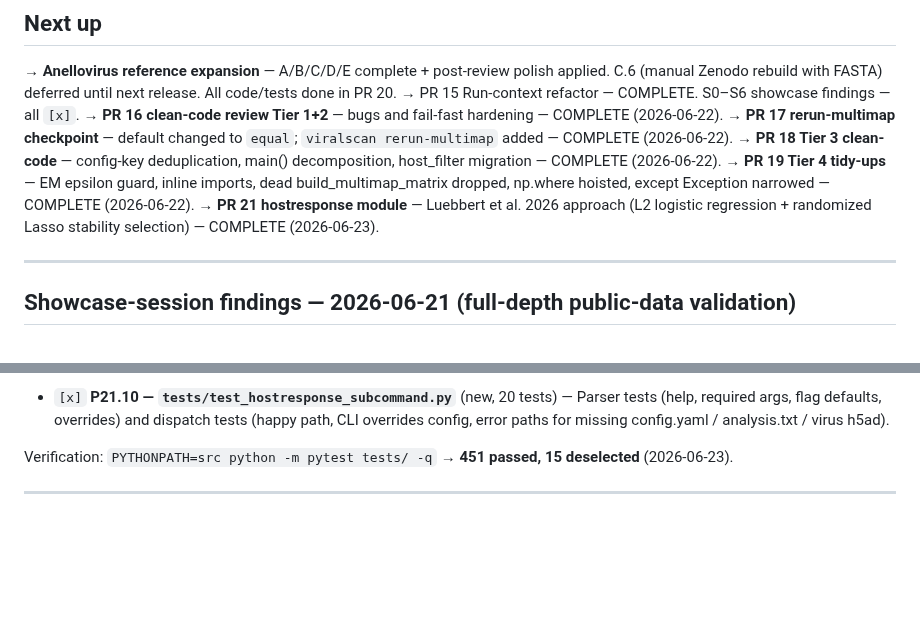
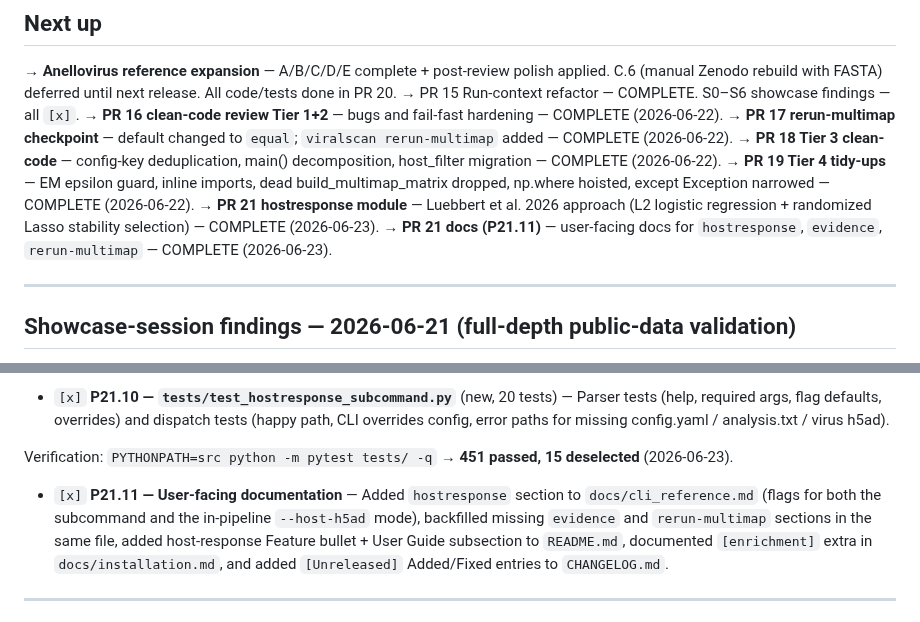
Before and after one commit to mdmanurung/ViralScan-reproducibility, a Markdown page: PLAN.md, 2 parts joined by grey strips. Drawn GitHub-style; blank space fills up the shorter version.

Commit message:
docs: document hostresponse, evidence, rerun-multimap subcommands (closes PLAN P21.11)
- docs/cli_reference.md: added host-response (optional) flag table to default
  viralscan section; added full ## sections for viralscan evidence,
  viralscan rerun-multimap, and viralscan hostresponse; updated intro to name
  all subcommands; cli_reference is now complete for all 5 subcommands
- README.md: added Host-response analysis Feature bullet; added User Guide
  subsection with viralscan hostresponse example and [enrichment] note
- docs/installation.md: documented pip install "viralscan[enrichment]" Optional
  extras block after Option 2
- CHANGELOG.md: added [Unreleased] Added (hostresponse subcommand, docs
  backfill) and Fixed (sklearn 1.8 penalty deprecation) entries
- PLAN.md: added P21.11 docs row, updated Next up pointer

Verification: 451 passed, 15 deselected (docs-only; no code change)

Co-Authored-By: Claude Sonnet 4.6 <noreply@anthropic.com>
Claude-Session: https://claude.ai/code/session_014hXqGp4EhNbdYVMJFKEHdr

```diff
--- a/PLAN.md
+++ b/PLAN.md
@@ -29,6 +29,7 @@ Test command: `PYTHONPATH=src python -m pytest tests/ -q` → 431 passed, 15 des
 → **PR 18 Tier 3 clean-code** — config-key deduplication, main() decomposition, host_filter migration — COMPLETE (2026-06-22).
 → **PR 19 Tier 4 tidy-ups** — EM epsilon guard, inline imports, dead build_multimap_matrix dropped, np.where hoisted, except Exception narrowed — COMPLETE (2026-06-22).
 → **PR 21 hostresponse module** — Luebbert et al. 2026 approach (L2 logistic regression + randomized Lasso stability selection) — COMPLETE (2026-06-23).
+→ **PR 21 docs (P21.11)** — user-facing docs for `hostresponse`, `evidence`, `rerun-multimap` — COMPLETE (2026-06-23).
 
 ---
 
@@ -883,6 +884,14 @@ via multi-seed L2 logistic regression + randomized Lasso stability selection
 
 Verification: `PYTHONPATH=src python -m pytest tests/ -q` → **451 passed, 15 deselected** (2026-06-23).
 
+- `[x]` **P21.11 — User-facing documentation** — Added `hostresponse` section to
+  `docs/cli_reference.md` (flags for both the subcommand and the in-pipeline
+  `--host-h5ad` mode), backfilled missing `evidence` and `rerun-multimap`
+  sections in the same file, added host-response Feature bullet + User Guide
+  subsection to `README.md`, documented `[enrichment]` extra in
+  `docs/installation.md`, and added `[Unreleased]` Added/Fixed entries to
+  `CHANGELOG.md`.
+
 ---
 
 ## PR 18 — Tier 3 clean-code: config-key deduplication, main() decomposition, host_filter migration (2026-06-22)
```
